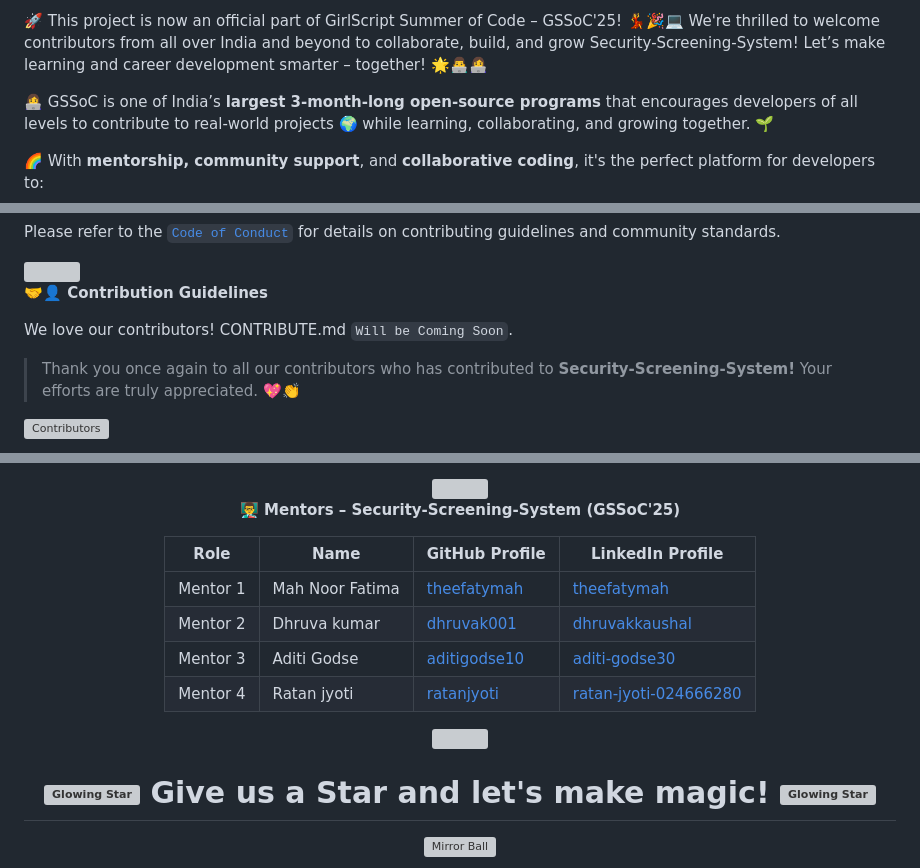
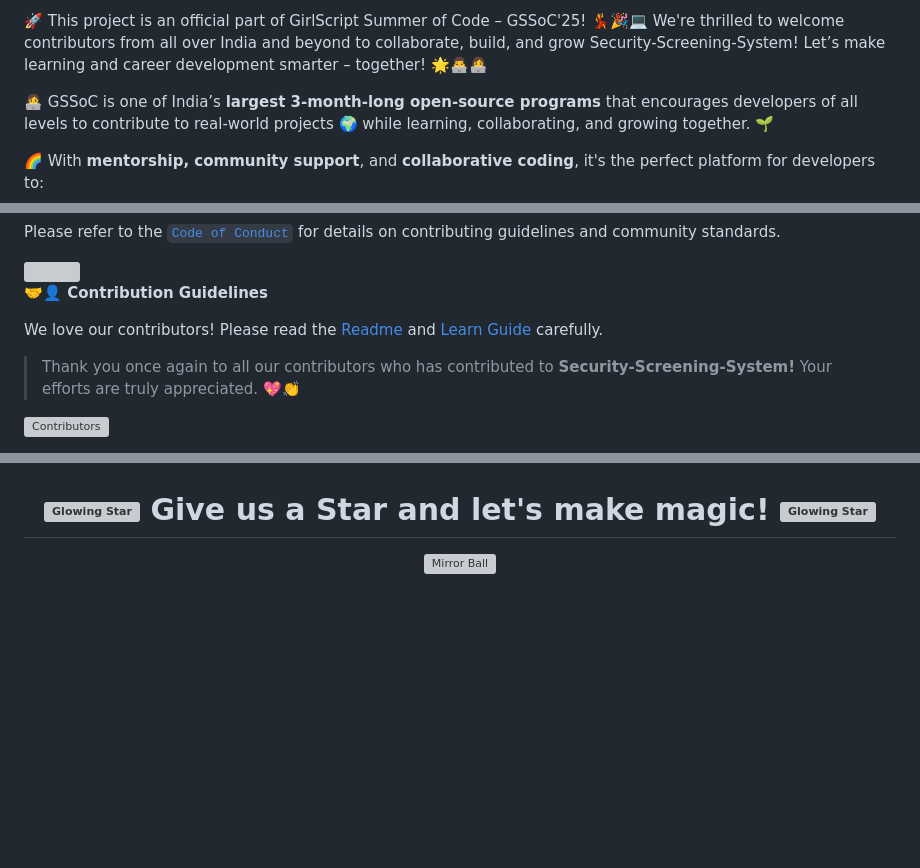
Before and after one commit to SomdattaNag/Security-Screening-System, a Markdown page: README.md, 3 parts joined by grey strips. Rendered like a GitHub page; blank space fills up the shorter version; grey boxes are pictures that could not be loaded.

```diff
--- a/README.md
+++ b/README.md
@@ -65,6 +63,6 @@
 **🌟 Exciting News...**
 
-🚀 This project is now an official part of GirlScript Summer of Code – GSSoC'25! 💃🎉💻 We're thrilled to welcome contributors from all over India and beyond to collaborate, build, and grow Security-Screening-System! Let’s make learning and career development smarter – together! 🌟👨‍💻👩‍💻
+🚀 This project is an official part of GirlScript Summer of Code – GSSoC'25! 💃🎉💻 We're thrilled to welcome contributors from all over India and beyond to collaborate, build, and grow Security-Screening-System! Let’s make learning and career development smarter – together! 🌟👨‍💻👩‍💻
 
 👩‍💻 GSSoC is one of India’s **largest 3-month-long open-source programs** that encourages developers of all levels to contribute to real-world projects 🌍 while learning, collaborating, and growing together. 🌱
 
@@ -274,7 +272,7 @@ Please refer to the [`Code of Conduct`](https://github.com/SomdattaNag/Security-
 
 **🤝👤 Contribution Guidelines**
 
-We love our contributors! CONTRIBUTE.md `Will be Coming Soon`.
+We love our contributors! Please read the [Readme](./READEME.md) and [Learn Guide](./learn.md) carefully.
 
 >Thank you once again to all our contributors who has contributed to **Security-Screening-System!** Your efforts are truly appreciated. 💖👏
 
@@ -352,14 +342,4 @@ This project is licensed under the MIT License - see the [`License`](https://git
 
-<img src="https://user-images.githubusercontent.com/74038190/212284100-561aa473-3905-4a80-b561-0d28506553ee.gif" width="100%">
-
-**👨‍🏫 Mentors – Security-Screening-System (GSSoC'25)**
-
-| Role          | Name               | GitHub Profile                                      | LinkedIn Profile                                                        |
-| ------------- | ------------------ | --------------------------------------------------- | ----------------------------------------------------------------------- |
-| Mentor 1   | Mah Noor Fatima |  [theefatymah](https://github.com/theefatymah)  | [theefatymah](https://www.linkedin.com/in/theefatymah/) |
-| Mentor 2     | Dhruva kumar |  [dhruvak001](https://github.com/dhruvak001)   | [dhruvakkaushal](https://www.linkedin.com/in/dhruvakkaushal/)     |
-| Mentor 3     | Aditi Godse  | [aditigodse10](https://github.com/aditigodse10) | [aditi-godse30](https://www.linkedin.com/in/aditi-godse30/)    |
-| Mentor 4     | Ratan jyoti | [ratanjyoti](https://github.com/ratanjyoti) | [ratan-jyoti-024666280](https://www.linkedin.com/in/ratan-jyoti-024666280/) |
 
 <img src="https://user-images.githubusercontent.com/74038190/212284100-561aa473-3905-4a80-b561-0d28506553ee.gif" width="100%">
 
```
Also changed, not shown: other parts of README.md (+0 -10 lines), Readme_images/gssoc logo.png (added).
